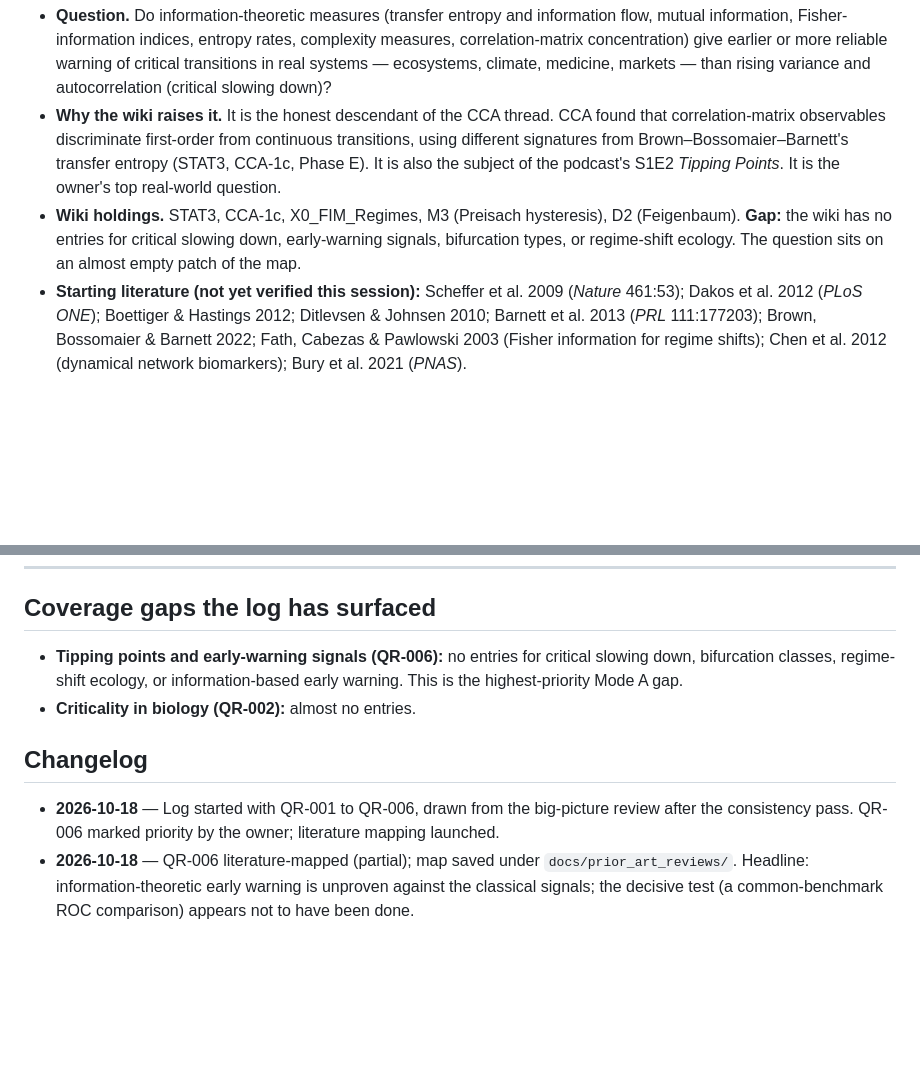
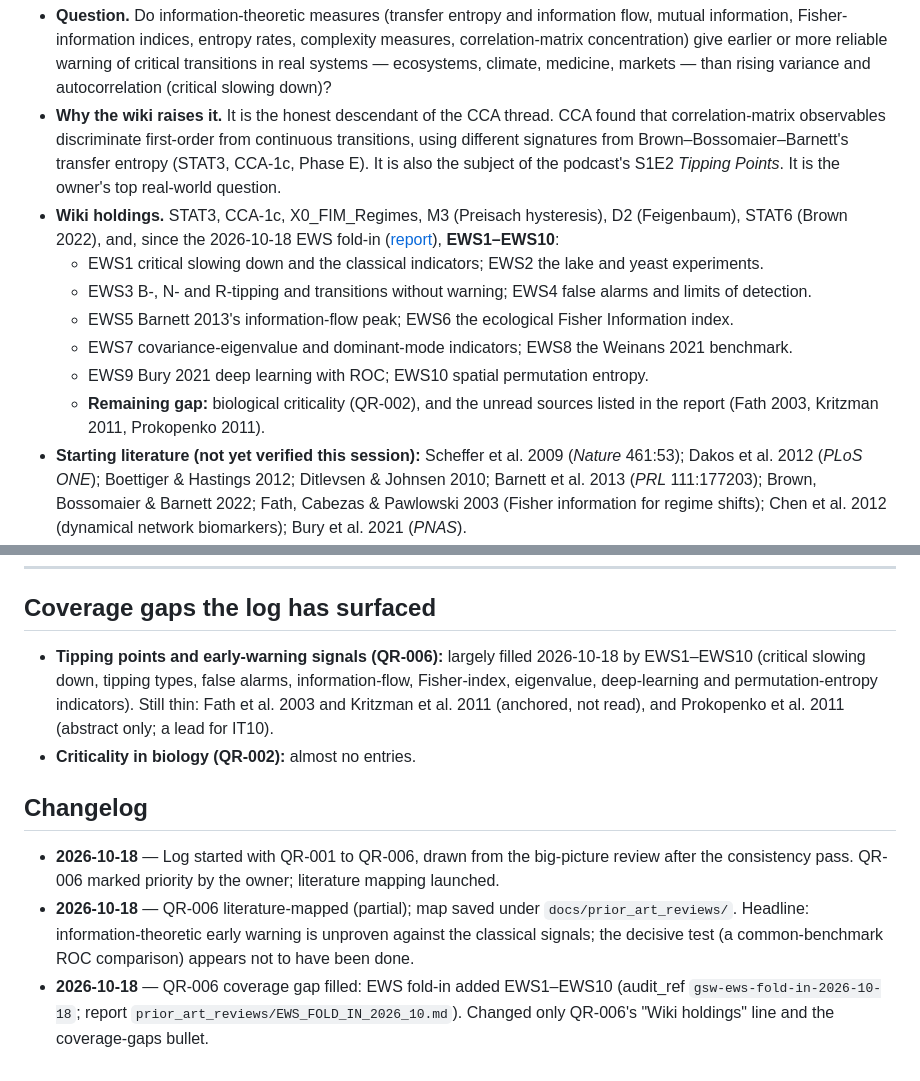
Before and after one commit to IanD25/ds-wiki-transformer, a Markdown page: docs/QUESTIONS_RAISED_LOG.md, 2 parts joined by grey strips. Rendered like a GitHub page; blank space fills up the shorter version.

```diff
--- a/docs/QUESTIONS_RAISED_LOG.md
+++ b/docs/QUESTIONS_RAISED_LOG.md
@@ -26,7 +26,13 @@
 
 - **Question.** Do information-theoretic measures (transfer entropy and information flow, mutual information, Fisher-information indices, entropy rates, complexity measures, correlation-matrix concentration) give earlier or more reliable warning of critical transitions in real systems — ecosystems, climate, medicine, markets — than rising variance and autocorrelation (critical slowing down)?
 - **Why the wiki raises it.** It is the honest descendant of the CCA thread. CCA found that correlation-matrix observables discriminate first-order from continuous transitions, using different signatures from Brown–Bossomaier–Barnett's transfer entropy (STAT3, CCA-1c, Phase E). It is also the subject of the podcast's S1E2 *Tipping Points*. It is the owner's top real-world question.
-- **Wiki holdings.** STAT3, CCA-1c, X0_FIM_Regimes, M3 (Preisach hysteresis), D2 (Feigenbaum). **Gap:** the wiki has no entries for critical slowing down, early-warning signals, bifurcation types, or regime-shift ecology. The question sits on an almost empty patch of the map.
+- **Wiki holdings.** STAT3, CCA-1c, X0_FIM_Regimes, M3 (Preisach hysteresis), D2 (Feigenbaum), STAT6 (Brown 2022), and, since the 2026-10-18 EWS fold-in ([report](prior_art_reviews/EWS_FOLD_IN_2026_10.md)), **EWS1–EWS10**:
+  - EWS1 critical slowing down and the classical indicators; EWS2 the lake and yeast experiments.
+  - EWS3 B-, N- and R-tipping and transitions without warning; EWS4 false alarms and limits of detection.
+  - EWS5 Barnett 2013's information-flow peak; EWS6 the ecological Fisher Information index.
+  - EWS7 covariance-eigenvalue and dominant-mode indicators; EWS8 the Weinans 2021 benchmark.
+  - EWS9 Bury 2021 deep learning with ROC; EWS10 spatial permutation entropy.
+  - **Remaining gap:** biological criticality (QR-002), and the unread sources listed in the report (Fath 2003, Kritzman 2011, Prokopenko 2011).
 - **Starting literature (not yet verified this session):** Scheffer et al. 2009 (*Nature* 461:53); Dakos et al. 2012 (*PLoS ONE*); Boettiger & Hastings 2012; Ditlevsen & Johnsen 2010; Barnett et al. 2013 (*PRL* 111:177203); Brown, Bossomaier & Barnett 2022; Fath, Cabezas & Pawlowski 2003 (Fisher information for regime shifts); Chen et al. 2012 (dynamical network biomarkers); Bury et al. 2021 (*PNAS*).
 - **What would decide it.** Head-to-head comparisons on the same data: lead time and false-alarm rate of each indicator, across transition types (fold, noise-induced, rate-induced), on systems where the transition is known.
 - **Possible prior art inside the wiki to check:** X0's "Fisher-information regime" classification against the ecological Fisher Information index; CCA's correlation-concentration signal against dynamical network biomarkers.
@@ -101,10 +107,11 @@
 
 ## Coverage gaps the log has surfaced
 
-- **Tipping points and early-warning signals (QR-006):** no entries for critical slowing down, bifurcation classes, regime-shift ecology, or information-based early warning. This is the highest-priority Mode A gap.
+- **Tipping points and early-warning signals (QR-006):** largely filled 2026-10-18 by EWS1–EWS10 (critical slowing down, tipping types, false alarms, information-flow, Fisher-index, eigenvalue, deep-learning and permutation-entropy indicators). Still thin: Fath et al. 2003 and Kritzman et al. 2011 (anchored, not read), and Prokopenko et al. 2011 (abstract only; a lead for IT10).
 - **Criticality in biology (QR-002):** almost no entries.
 
 ## Changelog
 
 - **2026-10-18** — Log started with QR-001 to QR-006, drawn from the big-picture review after the consistency pass. QR-006 marked priority by the owner; literature mapping launched.
 - **2026-10-18** — QR-006 literature-mapped (partial); map saved under `docs/prior_art_reviews/`. Headline: information-theoretic early warning is unproven against the classical signals; the decisive test (a common-benchmark ROC comparison) appears not to have been done.
+- **2026-10-18** — QR-006 coverage gap filled: EWS fold-in added EWS1–EWS10 (audit_ref `gsw-ews-fold-in-2026-10-18`; report `prior_art_reviews/EWS_FOLD_IN_2026_10.md`). Changed only QR-006's "Wiki holdings" line and the coverage-gaps bullet.
```
Also changed, not shown: docs/prior_art_reviews/EWS_FOLD_IN_2026_10.md (added, +169 -0 lines).
